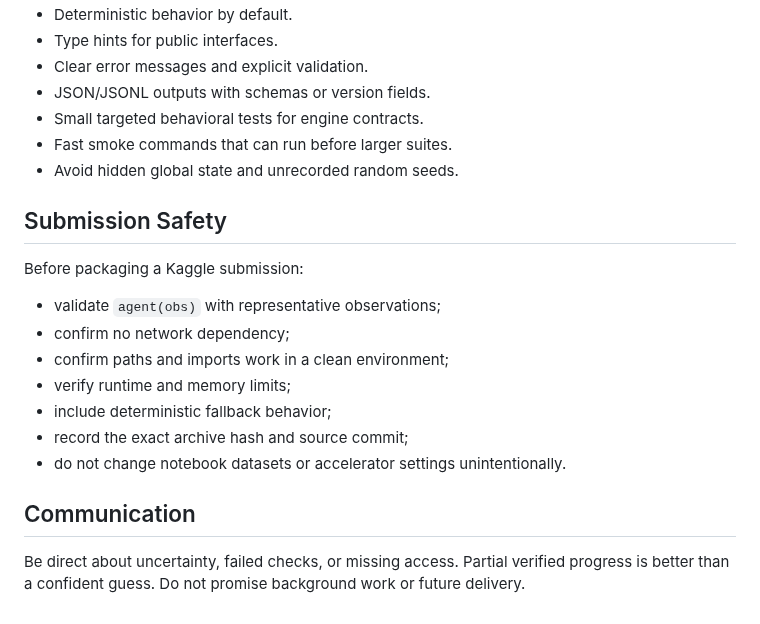
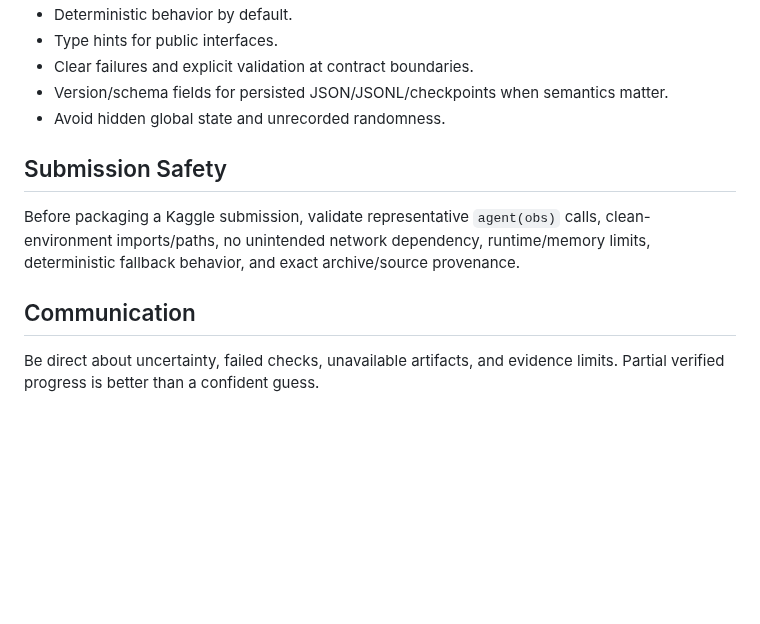
Before and after one commit to BillXu21/Kaggriculture, a Markdown page: AGENTS.md, the part around one of its changes. Rendered like a GitHub page; blank space fills up the shorter version.

```diff
--- a/AGENTS.md
+++ b/AGENTS.md
@@ -141,23 +91,13 @@ A task is not complete if its durable state has not been recorded.
 - Deterministic behavior by default.
 - Type hints for public interfaces.
-- Clear error messages and explicit validation.
-- JSON/JSONL outputs with schemas or version fields.
-- Small targeted behavioral tests for engine contracts.
-- Fast smoke commands that can run before larger suites.
-- Avoid hidden global state and unrecorded random seeds.
+- Clear failures and explicit validation at contract boundaries.
+- Version/schema fields for persisted JSON/JSONL/checkpoints when semantics matter.
+- Avoid hidden global state and unrecorded randomness.
 
 ## Submission Safety
 
-Before packaging a Kaggle submission:
-
-- validate `agent(obs)` with representative observations;
-- confirm no network dependency;
-- confirm paths and imports work in a clean environment;
-- verify runtime and memory limits;
-- include deterministic fallback behavior;
-- record the exact archive hash and source commit;
-- do not change notebook datasets or accelerator settings unintentionally.
+Before packaging a Kaggle submission, validate representative `agent(obs)` calls, clean-environment imports/paths, no unintended network dependency, runtime/memory limits, deterministic fallback behavior, and exact archive/source provenance.
 
 ## Communication
 
-Be direct about uncertainty, failed checks, or missing access. Partial verified progress is better than a confident guess. Do not promise background work or future delivery.
+Be direct about uncertainty, failed checks, unavailable artifacts, and evidence limits. Partial verified progress is better than a confident guess.
```
Also changed, not shown: other parts of AGENTS.md (+57 -107 lines).
